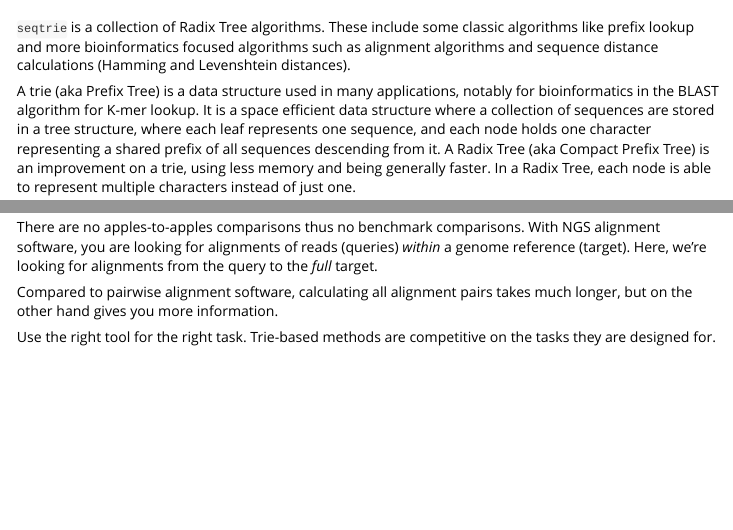
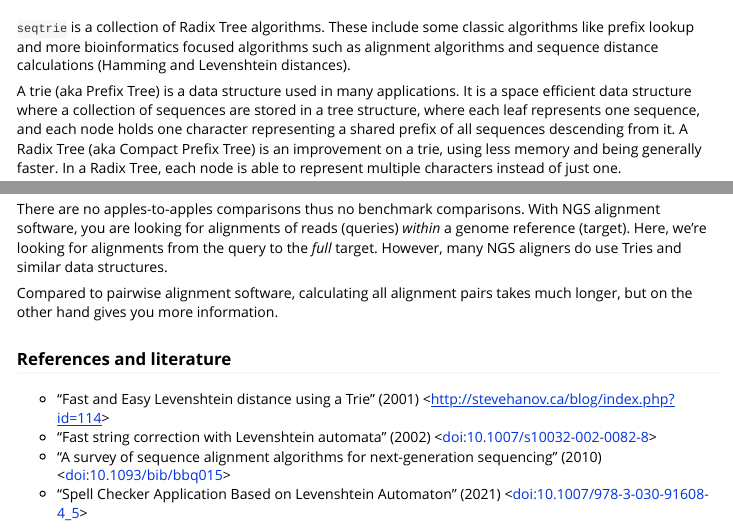
Before and after one commit to traversc/seqtrie, an R Markdown document (vignettes/vignette.rmd): the page in a window 1100 px wide, from 60 px down, and a second part further down, joined at a grey line. Rendered offline with R 4.5, knitr and Pandoc, with nearby package versions; some code elsewhere in the file could not run offline; long lines of code are wrapped.

Commit message:
add refs

```diff
--- a/vignettes/vignette.rmd
+++ b/vignettes/vignette.rmd
@@ -20,11 +20,10 @@ algorithms like prefix lookup and more bioinformatics focused algorithms such as
 alignment algorithms and sequence distance calculations (Hamming and Levenshtein
 distances).
 
-A trie (aka Prefix Tree) is a data structure used in many applications, notably
-for bioinformatics in the BLAST algorithm for K-mer lookup. It is a space
-efficient data structure where a collection of sequences are stored in a tree
-structure, where each leaf represents one sequence, and each node holds one
-character representing a shared prefix of all sequences descending from it.
+A trie (aka Prefix Tree) is a data structure used in many applications.  It is
+a space efficient data structure where a collection of sequences are stored in
+a tree structure, where each leaf represents one sequence, and each node holds
+one character representing a shared prefix of all sequences descending from it.
 A Radix Tree (aka Compact Prefix Tree) is an improvement on a trie, using less
 memory and being generally faster. In a Radix Tree, each node is able to
 represent multiple characters instead of just one.
@@ -242,10 +241,15 @@ tree$prefix_search("car")
 There are no apples-to-apples comparisons thus no benchmark comparisons.
 With NGS alignment software, you are looking for alignments of reads (queries)
 _within_ a genome reference (target). Here, we're looking for alignments from
-the query to the _full_ target.
+the query to the _full_ target. However, many NGS aligners do use Tries and
+similar data structures.
 
 Compared to pairwise alignment software, calculating all alignment pairs takes
 much longer, but on the other hand gives you more information.
 
-Use the right tool for the right task. Trie-based methods are competitive on the
-tasks they are designed for.
+### References and literature
+
+- "Fast and Easy Levenshtein distance using a Trie" (2001) \<http://stevehanov.ca/blog/index.php?id=114>
+- "Fast string correction with Levenshtein automata" (2002) \<doi:10.1007/s10032-002-0082-8>
+- "A survey of sequence alignment algorithms for next-generation sequencing" (2010) \<doi:10.1093/bib/bbq015>
+- "Spell Checker Application Based on Levenshtein Automaton" (2021) \<doi:10.1007/978-3-030-91608-4_5>
```
Also changed, not shown: README.md, vignettes/vignette.html, 2 other files.
